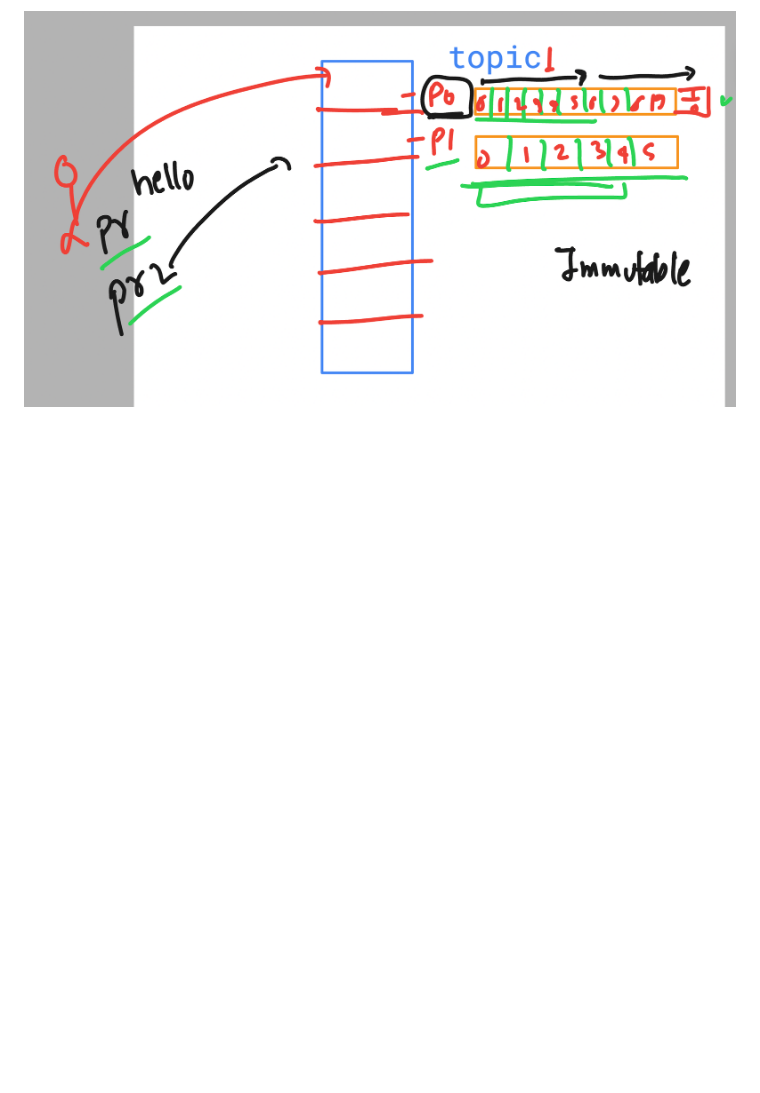
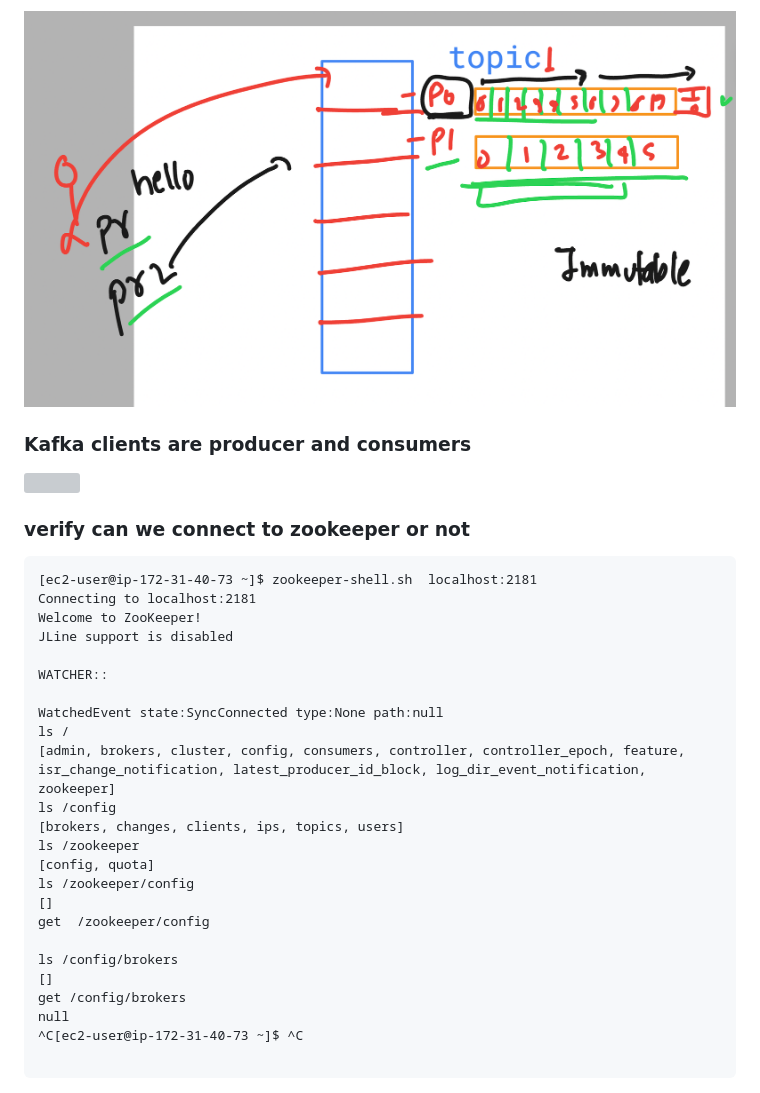
Before and after one commit to redashu/Oracle_Kafka30thJune2025, a Markdown page: day1/README.md, the part around the change. Drawn GitHub-style; blank space fills up the shorter version; grey boxes are pictures that could not be loaded.

Commit message:
updates Kafka

````diff
--- a/day1/README.md
+++ b/day1/README.md
@@ -226,3 +226,37 @@ tcp6       0      0 :::9092                 :::*                    LISTEN
 ## Topic and Partition Concepts
 
 ![Topic and Partition Concepts](tp1.png)
+
+### Kafka clients are producer and consumers
+
+<img src="kclien.png">
+
+
+### verify can we connect to zookeeper or not
+
+```
+[ec2-user@ip-172-31-40-73 ~]$ zookeeper-shell.sh  localhost:2181
+Connecting to localhost:2181
+Welcome to ZooKeeper!
+JLine support is disabled
+
+WATCHER::
+
+WatchedEvent state:SyncConnected type:None path:null
+ls /
+[admin, brokers, cluster, config, consumers, controller, controller_epoch, feature, isr_change_notification, latest_producer_id_block, log_dir_event_notification, zookeeper]
+ls /config
+[brokers, changes, clients, ips, topics, users]
+ls /zookeeper
+[config, quota]
+ls /zookeeper/config
+[]
+get  /zookeeper/config
+
+ls /config/brokers
+[]
+get /config/brokers
+null
+^C[ec2-user@ip-172-31-40-73 ~]$ ^C
+
+```
````
